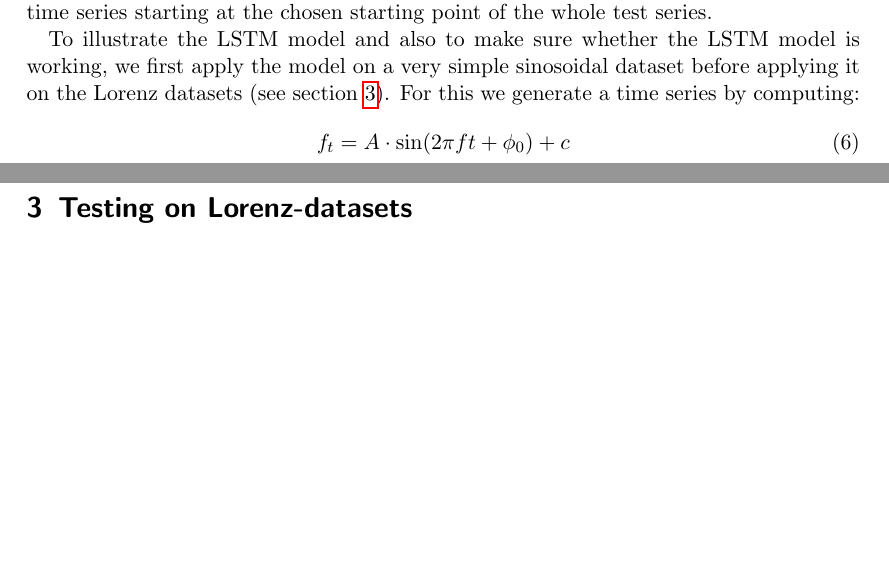
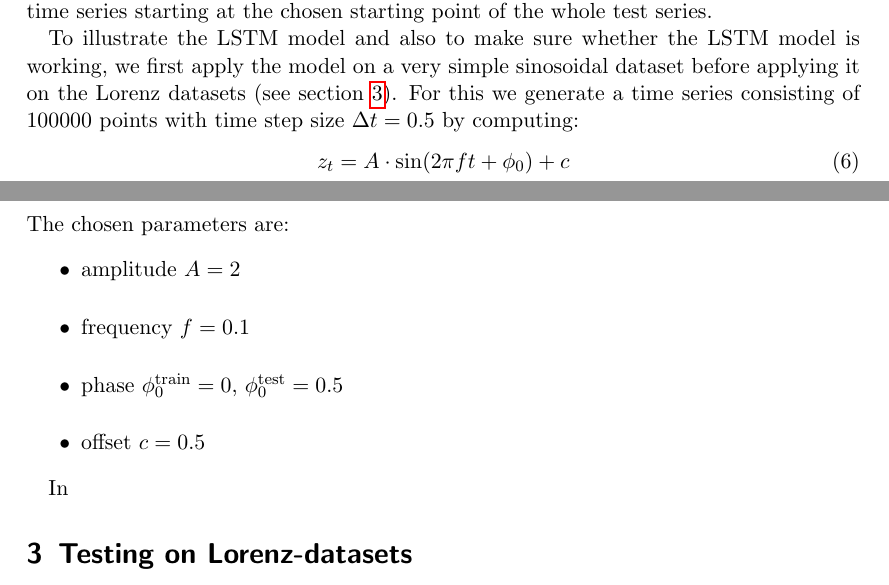
Before and after one commit to ZiqiuZhou/DST_final_project, a LaTeX document (report/main.tex, which reads report/ps-metric.tex): two parts of pages 3 and 4 of 4, joined at a grey line, cut so that both start at the same text, the shorter picture padded with empty space. Compiled offline with pdfLaTeX.

Commit message:
began with task02 reporting

```diff
--- a/report/ps-metric.tex
+++ b/report/ps-metric.tex
@@ -8,7 +8,17 @@ The second task of the project was to implement the power-spectrum correlation (
 The code snippets of \textit{psc.py} was added in \textit{global\_utils.py} and executed in \textit{rnn\_statefull.py}. Furthermore the plotting functions are added in the \textit{plotting\_utils.py} file.
 In order to ensure that the model draws a random initial condition and then generates a time series of length T. We sampled random indices in the data generation and for each prediction the model takes one of these random integers during testing. And starts to predict the time series starting at the chosen starting point of the whole test series.
 
-To illustrate the LSTM model and also to make sure whether the LSTM model is working, we first apply the model on a very simple sinosoidal dataset before applying it on the Lorenz datasets (see \cref{sec3}). For this we generate a time series by computing:
+To illustrate the LSTM model and also to make sure whether the LSTM model is working, we first apply the model on a very simple sinosoidal dataset before applying it on the Lorenz datasets (see \cref{sec3}). For this we generate a time series consisting of 100000 points with time step size $\Delta t=0.5$ by computing:
 \begin{align}
-	f_t = A\cdot\sin(2\pi ft+\phi_0)+c
+	z_t = A\cdot\sin(2\pi ft+\phi_0)+c
 \end{align}
+The chosen parameters are:
+\begin{itemize}
+	\setlength\itemsep{1em}
+	\item amplitude $A = 2$
+	\item frequency $f = 0.1$
+	\item phase $\phi_0^{\text{train}}=0$, $\phi_0^{\text{test}}=0.5$
+	\item offset $c=0.5$
+\end{itemize}
+
+In
```
Also changed, not shown: report/main.pdf, 2 other files.
